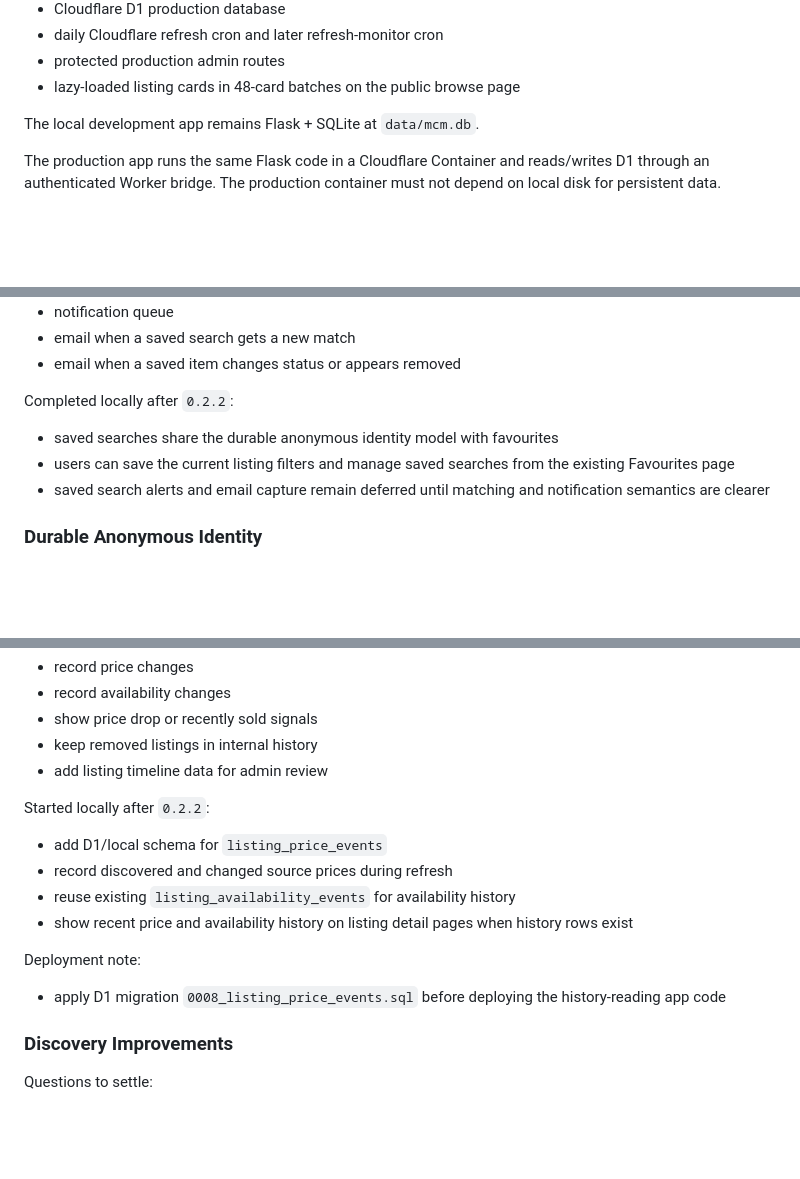
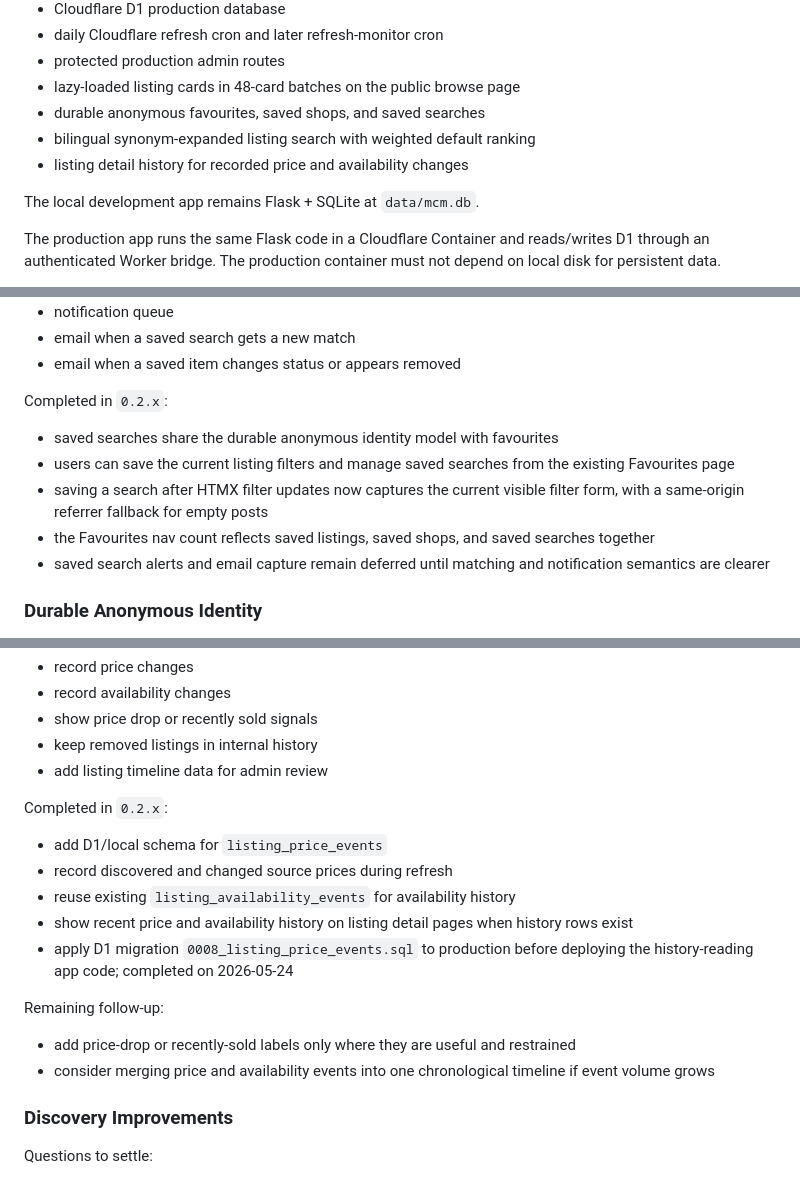
Before and after one commit to dlq/mcm-montreal, a Markdown page: plan.md, 3 parts joined by grey strips. GitHub-like rendering; blank space fills up the shorter version.

Commit message:
Update roadmap current state

```diff
--- a/plan.md
+++ b/plan.md
@@ -45,6 +45,9 @@ The live `0.1.x` MVP includes:
 - daily Cloudflare refresh cron and later refresh-monitor cron
 - protected production admin routes
 - lazy-loaded listing cards in 48-card batches on the public browse page
+- durable anonymous favourites, saved shops, and saved searches
+- bilingual synonym-expanded listing search with weighted default ranking
+- listing detail history for recorded price and availability changes
 
 The local development app remains Flask + SQLite at `data/mcm.db`.
 
@@ -449,11 +452,14 @@ Likely work:
 - email when a saved search gets a new match
 - email when a saved item changes status or appears removed
 
-Completed locally after `0.2.2`:
+Completed in `0.2.x`:
 
 - saved searches share the durable anonymous identity model with favourites
 - users can save the current listing filters and manage saved searches from the existing Favourites
   page
+- saving a search after HTMX filter updates now captures the current visible filter form, with a
+  same-origin referrer fallback for empty posts
+- the Favourites nav count reflects saved listings, saved shops, and saved searches together
 - saved search alerts and email capture remain deferred until matching and notification semantics
   are clearer
 
@@ -504,16 +510,20 @@ Likely work:
 - keep removed listings in internal history
 - add listing timeline data for admin review
 
-Started locally after `0.2.2`:
+Completed in `0.2.x`:
 
 - add D1/local schema for `listing_price_events`
 - record discovered and changed source prices during refresh
 - reuse existing `listing_availability_events` for availability history
 - show recent price and availability history on listing detail pages when history rows exist
+- apply D1 migration `0008_listing_price_events.sql` to production before deploying the
+  history-reading app code; completed on 2026-05-24
 
-Deployment note:
+Remaining follow-up:
 
-- apply D1 migration `0008_listing_price_events.sql` before deploying the history-reading app code
+- add price-drop or recently-sold labels only where they are useful and restrained
+- consider merging price and availability events into one chronological timeline if event volume
+  grows
 
 ### Discovery Improvements
 
```
Also changed, not shown: other parts of plan.md (+1 -1 lines).
